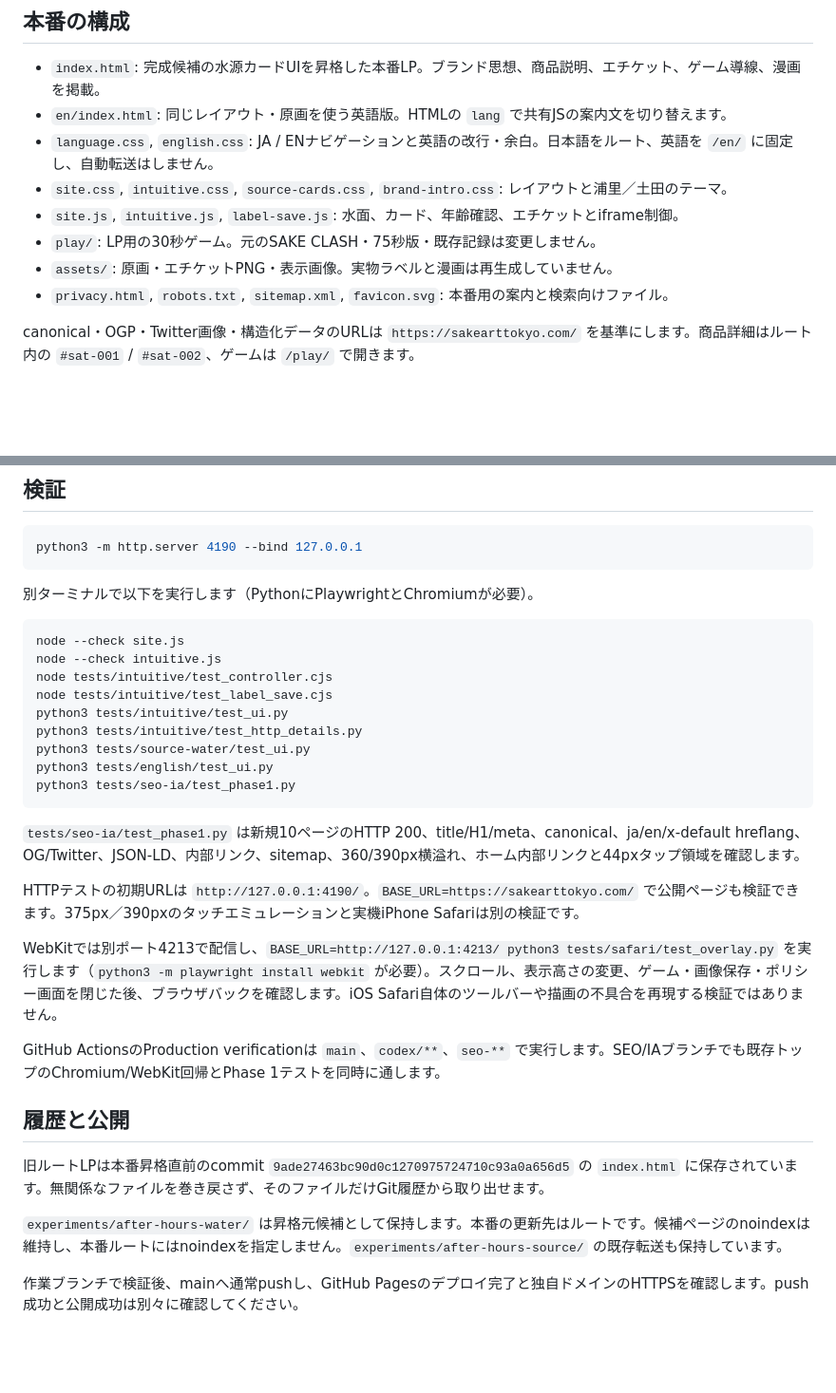
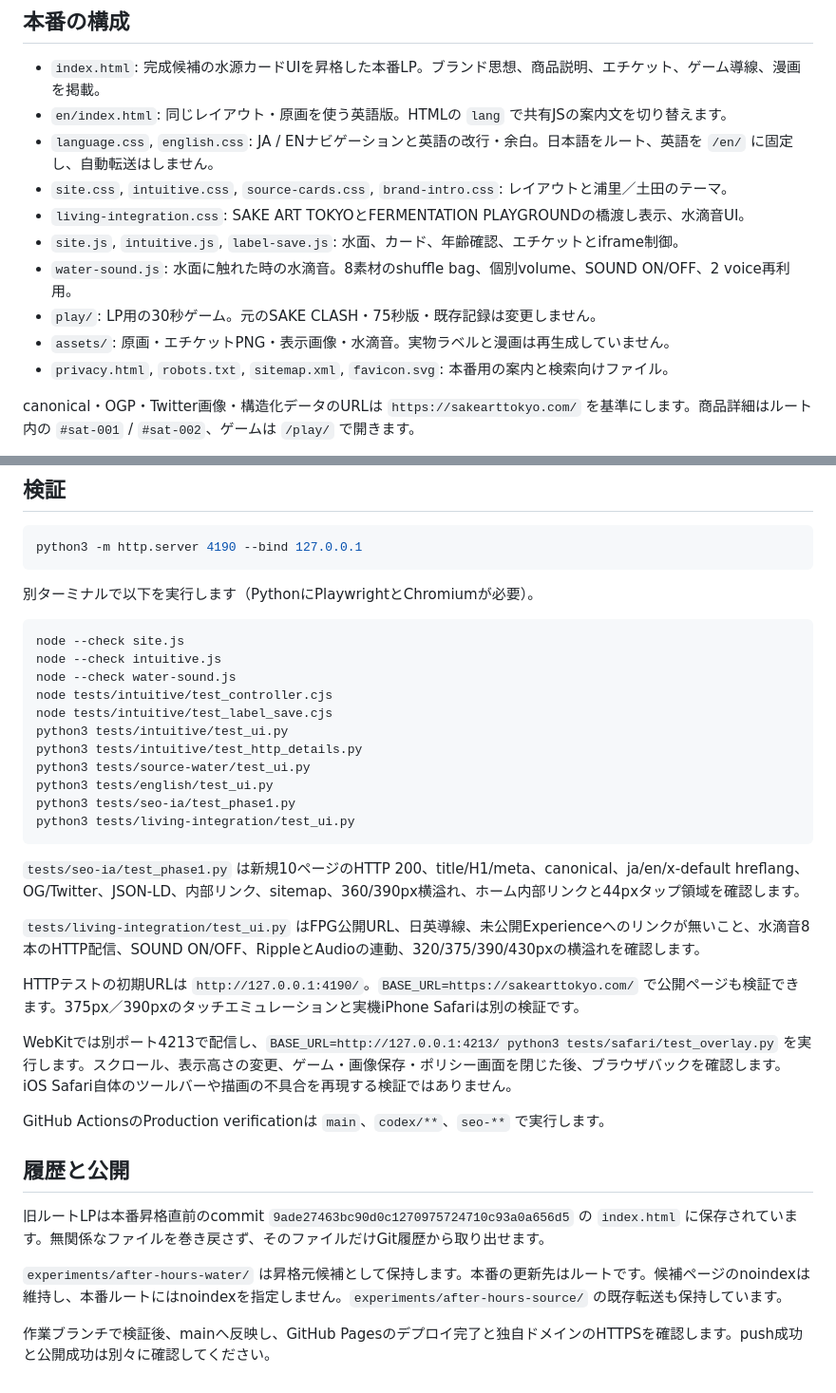
Before and after one commit to Toraikura/sake-art-tokyo-lp, a Markdown page: README.md, 2 parts joined by grey strips. Shown at 95% size. Drawn GitHub-style; blank space fills up the shorter version.

````diff
--- a/README.md
+++ b/README.md
@@ -12,9 +12,11 @@ GitHub Pagesは `main` のリポジトリルートを公開します。`CNAME`
 - `en/index.html`: 同じレイアウト・原画を使う英語版。HTMLの `lang` で共有JSの案内文を切り替えます。
 - `language.css`, `english.css`: JA / ENナビゲーションと英語の改行・余白。日本語をルート、英語を `/en/` に固定し、自動転送はしません。
 - `site.css`, `intuitive.css`, `source-cards.css`, `brand-intro.css`: レイアウトと浦里／土田のテーマ。
+- `living-integration.css`: SAKE ART TOKYOとFERMENTATION PLAYGROUNDの橋渡し表示、水滴音UI。
 - `site.js`, `intuitive.js`, `label-save.js`: 水面、カード、年齢確認、エチケットとiframe制御。
+- `water-sound.js`: 水面に触れた時の水滴音。8素材のshuffle bag、個別volume、SOUND ON/OFF、2 voice再利用。
 - `play/`: LP用の30秒ゲーム。元のSAKE CLASH・75秒版・既存記録は変更しません。
-- `assets/`: 原画・エチケットPNG・表示画像。実物ラベルと漫画は再生成していません。
+- `assets/`: 原画・エチケットPNG・表示画像・水滴音。実物ラベルと漫画は再生成していません。
 - `privacy.html`, `robots.txt`, `sitemap.xml`, `favicon.svg`: 本番用の案内と検索向けファイル。
 
 canonical・OGP・Twitter画像・構造化データのURLは `https://sakearttokyo.com/` を基準にします。商品詳細はルート内の `#sat-001` / `#sat-002`、ゲームは `/play/` で開きます。
@@ -76,6 +119,7 @@ python3 -m http.server 4190 --bind 127.0.0.1
 ```sh
 node --check site.js
 node --check intuitive.js
+node --check water-sound.js
 node tests/intuitive/test_controller.cjs
 node tests/intuitive/test_label_save.cjs
 python3 tests/intuitive/test_ui.py
@@ -83,15 +127,18 @@ python3 tests/intuitive/test_http_details.py
 python3 tests/source-water/test_ui.py
 python3 tests/english/test_ui.py
 python3 tests/seo-ia/test_phase1.py
+python3 tests/living-integration/test_ui.py
 ```
 
 `tests/seo-ia/test_phase1.py` は新規10ページのHTTP 200、title/H1/meta、canonical、ja/en/x-default hreflang、OG/Twitter、JSON-LD、内部リンク、sitemap、360/390px横溢れ、ホーム内部リンクと44pxタップ領域を確認します。
 
+`tests/living-integration/test_ui.py` はFPG公開URL、日英導線、未公開Experienceへのリンクが無いこと、水滴音8本のHTTP配信、SOUND ON/OFF、RippleとAudioの連動、320/375/390/430pxの横溢れを確認します。
+
 HTTPテストの初期URLは `http://127.0.0.1:4190/`。`BASE_URL=https://sakearttokyo.com/` で公開ページも検証できます。375px／390pxのタッチエミュレーションと実機iPhone Safariは別の検証です。
 
-WebKitでは別ポート4213で配信し、`BASE_URL=http://127.0.0.1:4213/ python3 tests/safari/test_overlay.py` を実行します（`python3 -m playwright install webkit` が必要）。スクロール、表示高さの変更、ゲーム・画像保存・ポリシー画面を閉じた後、ブラウザバックを確認します。iOS Safari自体のツールバーや描画の不具合を再現する検証ではありません。
+WebKitでは別ポート4213で配信し、`BASE_URL=http://127.0.0.1:4213/ python3 tests/safari/test_overlay.py` を実行します。スクロール、表示高さの変更、ゲーム・画像保存・ポリシー画面を閉じた後、ブラウザバックを確認します。iOS Safari自体のツールバーや描画の不具合を再現する検証ではありません。
 
-GitHub ActionsのProduction verificationは `main`、`codex/**`、`seo-**` で実行します。SEO/IAブランチでも既存トップのChromium/WebKit回帰とPhase 1テストを同時に通します。
+GitHub ActionsのProduction verificationは `main`、`codex/**`、`seo-**` で実行します。
 
 ## 履歴と公開
 
@@ -99,4 +146,4 @@ GitHub ActionsのProduction verificationは `main`、`codex/**`、`seo-**` で
 
 `experiments/after-hours-water/` は昇格元候補として保持します。本番の更新先はルートです。候補ページのnoindexは維持し、本番ルートにはnoindexを指定しません。`experiments/after-hours-source/` の既存転送も保持しています。
 
-作業ブランチで検証後、mainへ通常pushし、GitHub Pagesのデプロイ完了と独自ドメインのHTTPSを確認します。push成功と公開成功は別々に確認してください。
+作業ブランチで検証後、mainへ反映し、GitHub Pagesのデプロイ完了と独自ドメインのHTTPSを確認します。push成功と公開成功は別々に確認してください。
````
Also changed, not shown: other parts of README.md (+46 -5 lines).
